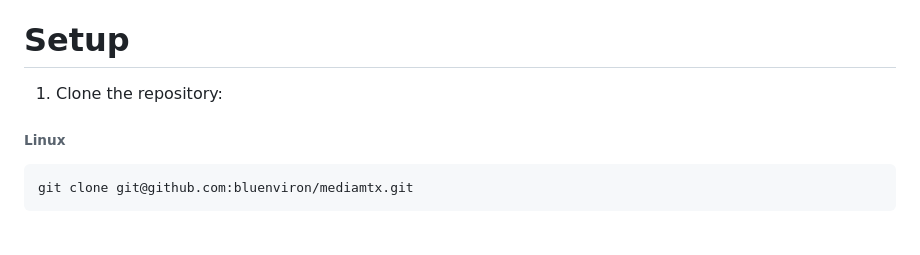
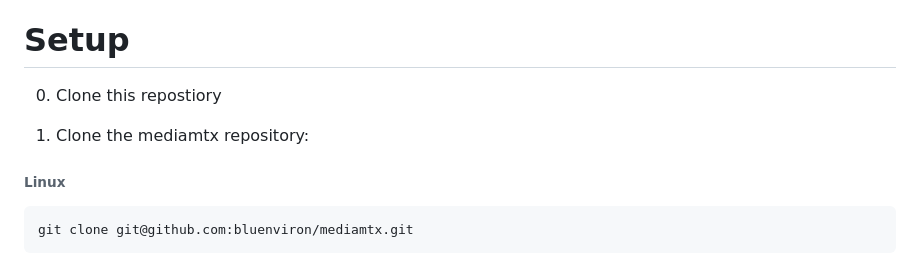
Before and after one commit to RemoteAvatar-RAVA/stereoscopic-livestream-simple, a Markdown page: README.md, the part around the change. Drawn GitHub-style; blank space fills up the shorter version.

````diff
--- a/README.md
+++ b/README.md
@@ -11,7 +11,9 @@ Currently this system is a just a modified verson of the [WebXR Stereovideo Samp
 
 # Setup
 
-1. Clone the repository:
+0. Clone this repostiory
+
+1. Clone the mediamtx repository:
 
 ###### Linux
 ```
````
